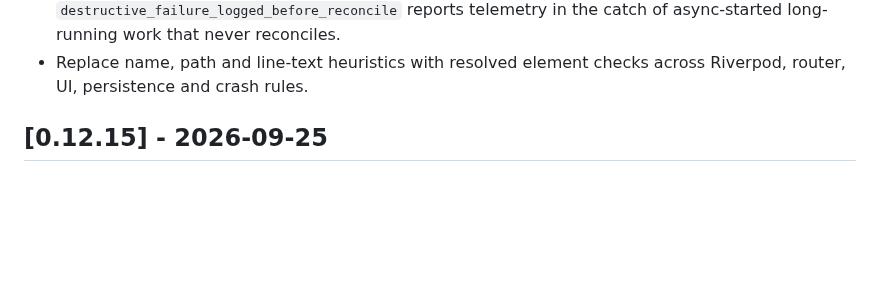
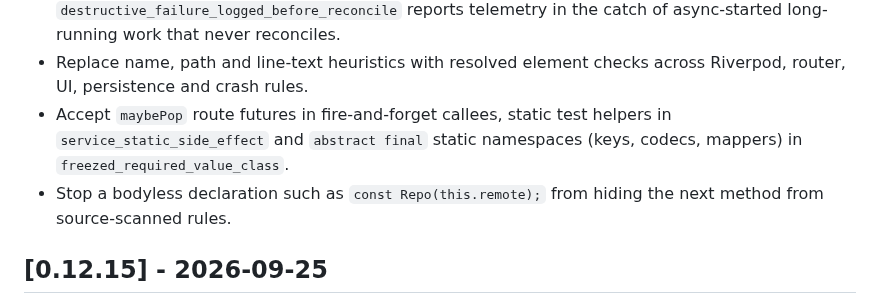
Before and after one commit to sgaabdu4/flutter_skill_lints, a Markdown page: CHANGELOG.md, the part around the change. GitHub-like rendering; blank space fills up the shorter version.

```diff
--- a/CHANGELOG.md
+++ b/CHANGELOG.md
@@ -57,6 +57,11 @@ clean and each WRONG example reports its named lint.
   the catch of async-started long-running work that never reconciles.
 - Replace name, path and line-text heuristics with resolved element checks
   across Riverpod, router, UI, persistence and crash rules.
+- Accept `maybePop` route futures in fire-and-forget callees, static test
+  helpers in `service_static_side_effect` and `abstract final` static
+  namespaces (keys, codecs, mappers) in `freezed_required_value_class`.
+- Stop a bodyless declaration such as `const Repo(this.remote);` from hiding
+  the next method from source-scanned rules.
 
 ## [0.12.15] - 2026-09-25
 
```
Also changed, not shown: features/skill-contract-alignment/PLAN.md (+4 -1 lines).
